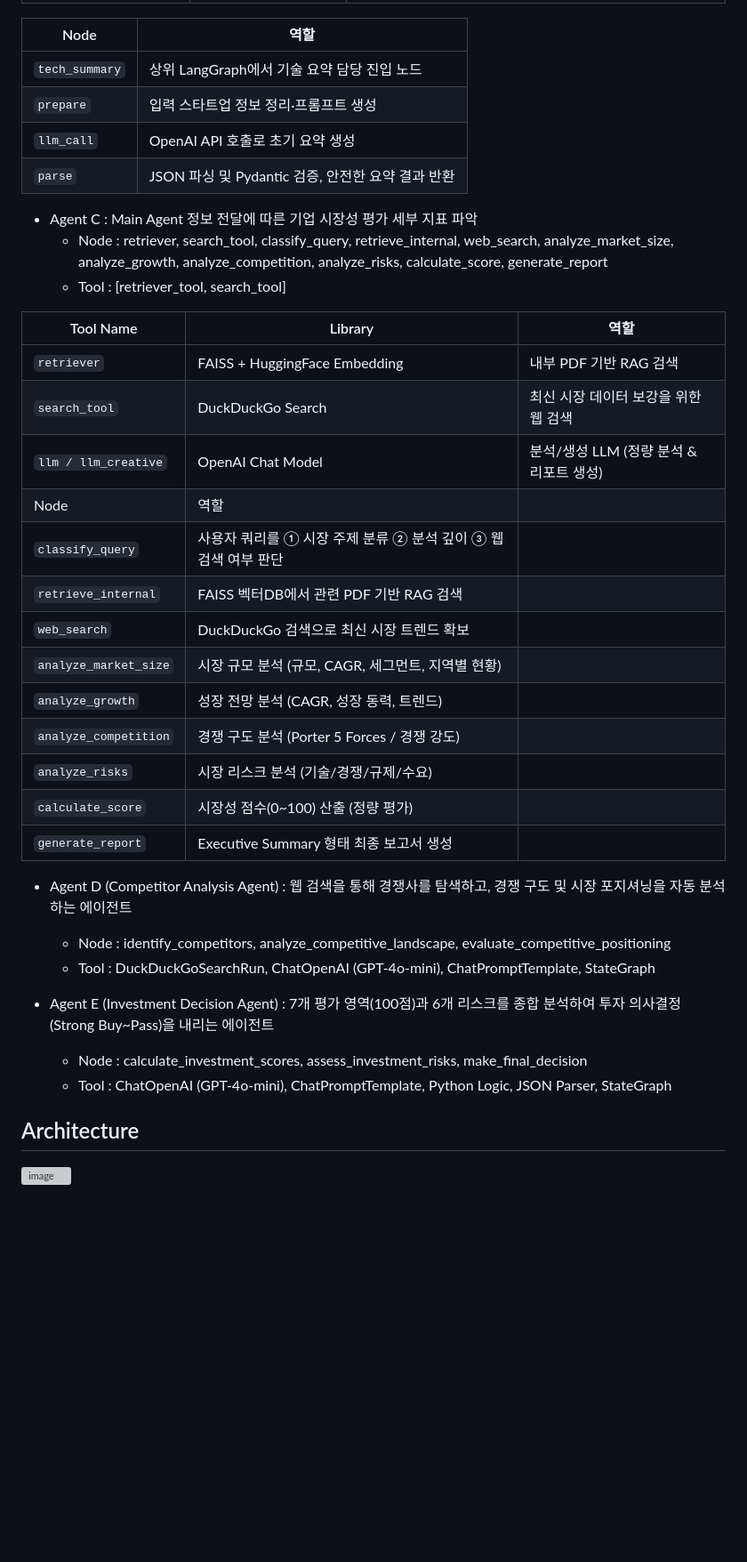
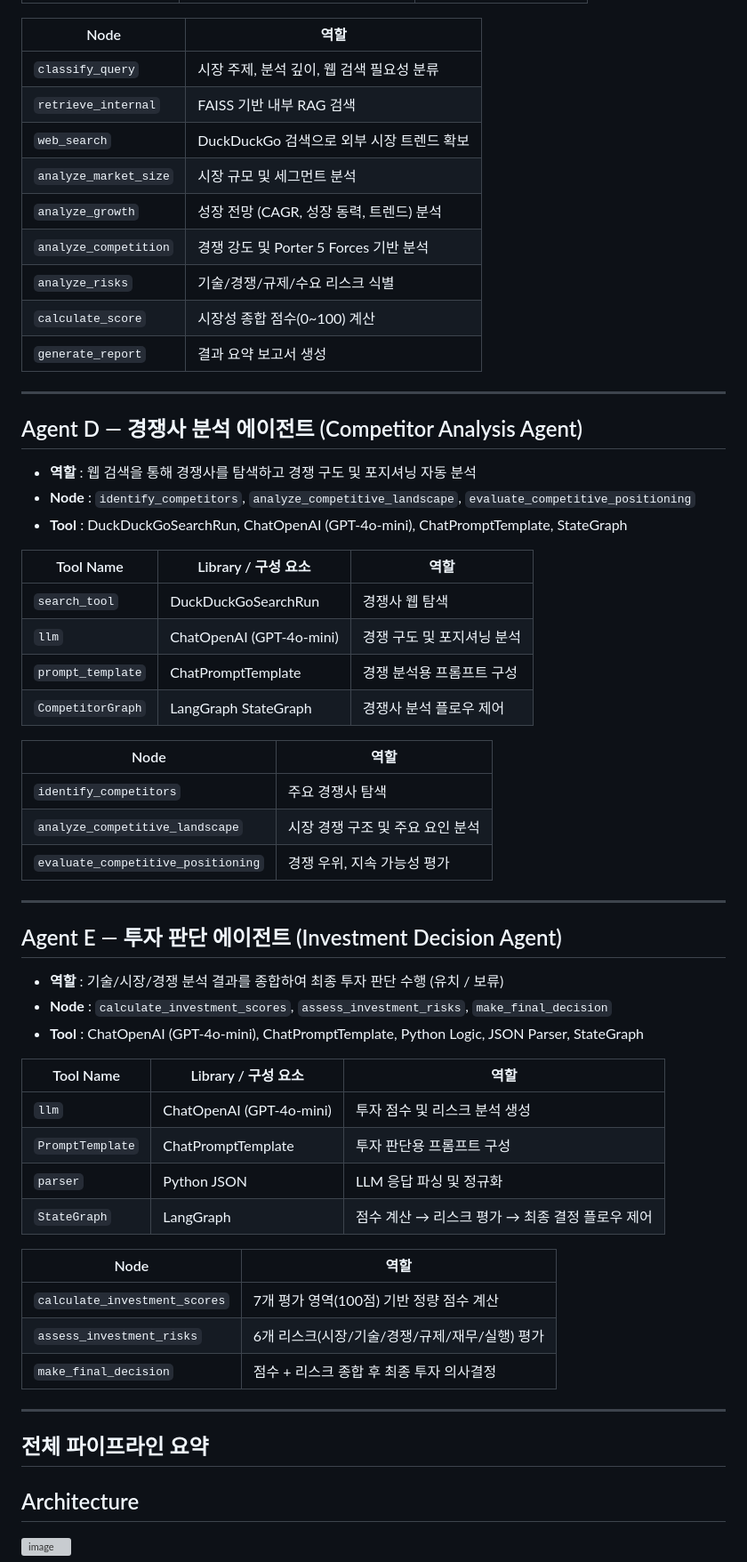
Before and after one commit to skala-class3-jarvis/ai-agent, a Markdown page: README.md, the part around the change printed below. Shown: that part at 89% size. Drawn GitHub-style; blank space fills up the shorter version; grey boxes are pictures that could not be loaded.

```diff
--- a/README.md
+++ b/README.md
@@ -40,41 +80,61 @@ Agent A : 스타트업 탐색 에이전트 (Startup Search Agent)
 
 | Node                   | 역할                                             |
-| ---------------------- | ------------------------------------------------ |
-| `tech_summary`         | 상위 LangGraph에서 기술 요약 담당 진입 노드            |
-| `prepare`              | 입력 스타트업 정보 정리·프롬프트 생성                 |
-| `llm_call`             | OpenAI API 호출로 초기 요약 생성                     |
-| `parse`                | JSON 파싱 및 Pydantic 검증, 안전한 요약 결과 반환       |
+| ----------------------- | ------------------------------------------------ |
+| `classify_query`        | 시장 주제, 분석 깊이, 웹 검색 필요성 분류       |
+| `retrieve_internal`     | FAISS 기반 내부 RAG 검색                        |
+| `web_search`            | DuckDuckGo 검색으로 외부 시장 트렌드 확보       |
+| `analyze_market_size`   | 시장 규모 및 세그먼트 분석                      |
+| `analyze_growth`        | 성장 전망 (CAGR, 성장 동력, 트렌드) 분석        |
+| `analyze_competition`   | 경쟁 강도 및 Porter 5 Forces 기반 분석           |
+| `analyze_risks`         | 기술/경쟁/규제/수요 리스크 식별                 |
+| `calculate_score`       | 시장성 종합 점수(0~100) 계산                    |
+| `generate_report`       | 결과 요약 보고서 생성                           |
 
+---
 
-- Agent C : Main Agent 정보 전달에 따른 기업 시장성 평가 세부 지표 파악
-    - Node : retriever, search_tool, classify_query, retrieve_internal, web_search, analyze_market_size,
-             analyze_growth, analyze_competition, analyze_risks, calculate_score, generate_report
-    - Tool : [retriever_tool, search_tool]
+## Agent D — 경쟁사 분석 에이전트 (Competitor Analysis Agent)
 
-| Tool Name            | Library                       | 역할                                  |
-| -------------------- | ----------------------------- | --------------------------           |
-| `retriever`          | FAISS + HuggingFace Embedding | 내부 PDF 기반 RAG 검색                 |
-| `search_tool`        | DuckDuckGo Search             | 최신 시장 데이터 보강을 위한 웹 검색      |
-| `llm / llm_creative` | OpenAI Chat Model             | 분석/생성 LLM (정량 분석 & 리포트 생성)   |
-| Node                  | 역할                                                                 |
-| `classify_query`      | 사용자 쿼리를 ① 시장 주제 분류 ② 분석 깊이 ③ 웹 검색 여부 판단 |
-| `retrieve_internal`   | FAISS 벡터DB에서 관련 PDF 기반 RAG 검색           |
-| `web_search`          | DuckDuckGo 검색으로 최신 시장 트렌드 확보            |
-| `analyze_market_size` | 시장 규모 분석 (규모, CAGR, 세그먼트, 지역별 현황)       |
-| `analyze_growth`      | 성장 전망 분석 (CAGR, 성장 동력, 트렌드)             |
-| `analyze_competition` | 경쟁 구도 분석 (Porter 5 Forces / 경쟁 강도)      |
-| `analyze_risks`       | 시장 리스크 분석 (기술/경쟁/규제/수요)                 |
-| `calculate_score`     | 시장성 점수(0~100) 산출 (정량 평가)                |
-| `generate_report`     | Executive Summary 형태 최종 보고서 생성          |
+- **역할** : 웹 검색을 통해 경쟁사를 탐색하고 경쟁 구도 및 포지셔닝 자동 분석
+- **Node** : `identify_competitors`, `analyze_competitive_landscape`, `evaluate_competitive_positioning`
+- **Tool** : DuckDuckGoSearchRun, ChatOpenAI (GPT-4o-mini), ChatPromptTemplate, StateGraph
 
+| Tool Name             | Library / 구성 요소        | 역할                               |
+| --------------------- | -------------------------- | ---------------------------------- |
+| `search_tool`         | DuckDuckGoSearchRun        | 경쟁사 웹 탐색                     |
+| `llm`                 | ChatOpenAI (GPT-4o-mini)   | 경쟁 구도 및 포지셔닝 분석         |
+| `prompt_template`     | ChatPromptTemplate         | 경쟁 분석용 프롬프트 구성          |
+| `CompetitorGraph`     | LangGraph StateGraph       | 경쟁사 분석 플로우 제어            |
 
-- Agent D (Competitor Analysis Agent) : 웹 검색을 통해 경쟁사를 탐색하고, 경쟁 구도 및 시장 포지셔닝을 자동 분석하는 에이전트
-    - Node : identify_competitors, analyze_competitive_landscape, evaluate_competitive_positioning
-    - Tool : DuckDuckGoSearchRun, ChatOpenAI (GPT-4o-mini), ChatPromptTemplate, StateGraph
+| Node                           | 역할                                  |
+| ------------------------------ | ------------------------------------- |
+| `identify_competitors`         | 주요 경쟁사 탐색                      |
+| `analyze_competitive_landscape`| 시장 경쟁 구조 및 주요 요인 분석      |
+| `evaluate_competitive_positioning` | 경쟁 우위, 지속 가능성 평가        |
 
-- Agent E (Investment Decision Agent) : 7개 평가 영역(100점)과 6개 리스크를 종합 분석하여 투자 의사결정 (Strong Buy~Pass)을 내리는 에이전트
-    - Node : calculate_investment_scores, assess_investment_risks, make_final_decision
-    - Tool : ChatOpenAI (GPT-4o-mini), ChatPromptTemplate, Python Logic, JSON Parser, StateGraph
+---
+
+## Agent E — 투자 판단 에이전트 (Investment Decision Agent)
+
+- **역할** : 기술/시장/경쟁 분석 결과를 종합하여 최종 투자 판단 수행 (유치 / 보류)
+- **Node** : `calculate_investment_scores`, `assess_investment_risks`, `make_final_decision`
+- **Tool** : ChatOpenAI (GPT-4o-mini), ChatPromptTemplate, Python Logic, JSON Parser, StateGraph
+
+| Tool Name              | Library / 구성 요소        | 역할                                        |
+| ---------------------- | -------------------------- | ------------------------------------------- |
+| `llm`                  | ChatOpenAI (GPT-4o-mini)   | 투자 점수 및 리스크 분석 생성               |
+| `PromptTemplate`       | ChatPromptTemplate         | 투자 판단용 프롬프트 구성                  |
+| `parser`               | Python JSON                | LLM 응답 파싱 및 정규화                    |
+| `StateGraph`           | LangGraph                  | 점수 계산 → 리스크 평가 → 최종 결정 플로우 제어 |
+
+| Node                        | 역할                                            |
+| ---------------------------- | ---------------------------------------------- |
+| `calculate_investment_scores`| 7개 평가 영역(100점) 기반 정량 점수 계산       |
+| `assess_investment_risks`    | 6개 리스크(시장/기술/경쟁/규제/재무/실행) 평가 |
+| `make_final_decision`        | 점수 + 리스크 종합 후 최종 투자 의사결정       |
+
+---
+
+## 전체 파이프라인 요약
 
 ## Architecture
 <img width="2345" height="2082" alt="image" src="https://github.com/user-attachments/assets/01e9d8d3-3cc6-4255-87b4-079bd1c60e39" />
```
Also changed, not shown: other parts of README.md (+53 -16 lines).
